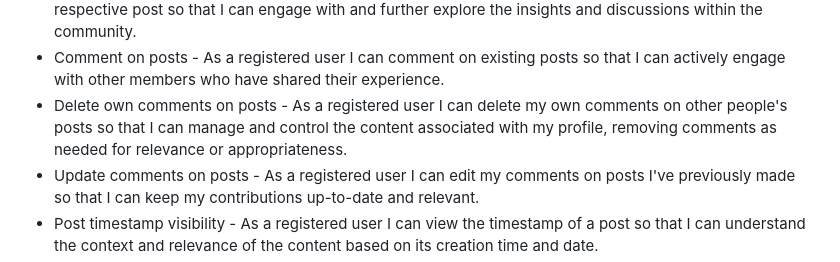
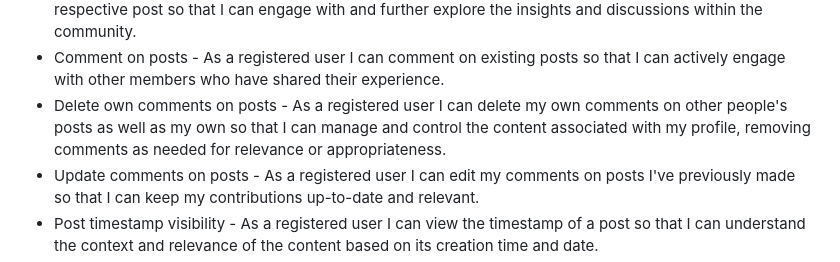
Before and after one commit to SasanTazayoni/L2D-driving-school-CI-PP4, a Markdown page: README.md, the part around the change. GitHub-like rendering.

Commit message:
Small edit to 'delete own comments on posts' user story

```diff
--- a/README.md
+++ b/README.md
@@ -24,7 +24,7 @@ The Content Interaction epic revolves around user engagement with platform conte
 * Unlike posts - As a registered user I can unlike posts so that I can adjust my preferences and ensure the accuracy of my endorsements.
 * View comments on posts - As a registered user I can access comments on posts by simply clicking on the respective post so that I can engage with and further explore the insights and discussions within the community.
 * Comment on posts - As a registered user I can comment on existing posts so that I can actively engage with other members who have shared their experience.
-* Delete own comments on posts - As a registered user I can delete my own comments on other people's posts so that I can manage and control the content associated with my profile, removing comments as needed for relevance or appropriateness.
+* Delete own comments on posts - As a registered user I can delete my own comments on other people's posts as well as my own so that I can manage and control the content associated with my profile, removing comments as needed for relevance or appropriateness.
 * Update comments on posts - As a registered user I can edit my comments on posts I've previously made so that I can keep my contributions up-to-date and relevant.
 * Post timestamp visibility - As a registered user I can view the timestamp of a post so that I can understand the context and relevance of the content based on its creation time and date.
 * Share user experience - As a registered user I can provide a star rating to share my experience so that I can contribute valuable feedback and help others gauge the quality of my experience.
```
